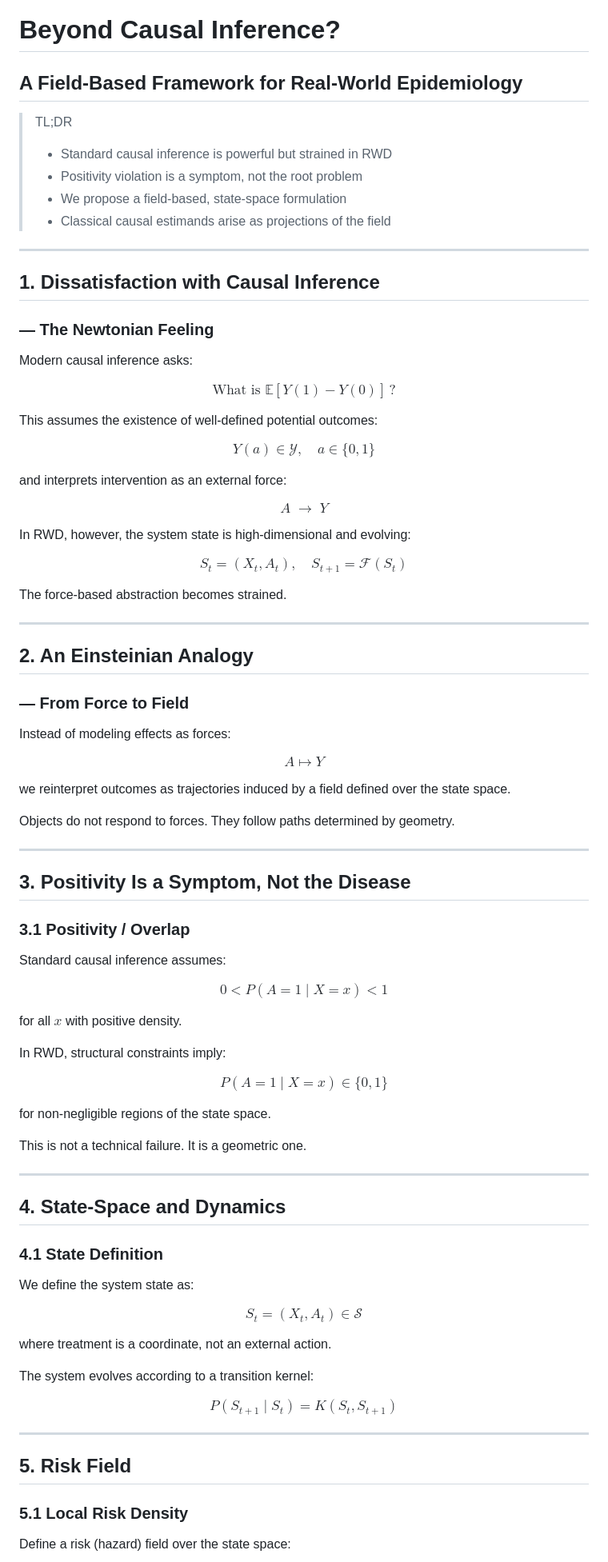
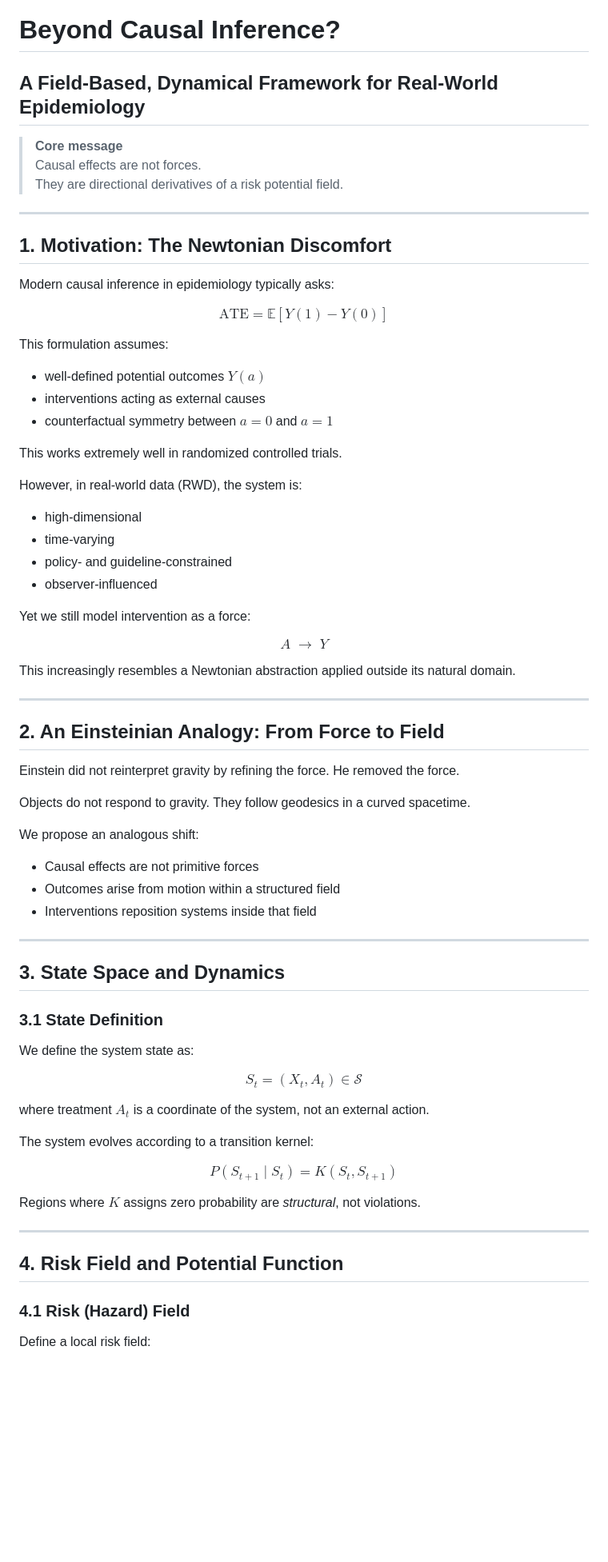
Before and after one commit to jinseob2kim/beyond_causality, a Markdown page: idea/abstract.md, the part around one of its changes. Shown at 80% size. Drawn GitHub-style; blank space fills up the shorter version.

```diff
--- a/idea/abstract.md
+++ b/idea/abstract.md
@@ -1,90 +1,62 @@
 # Beyond Causal Inference?
-## A Field-Based Framework for Real-World Epidemiology
+## A Field-Based, Dynamical Framework for Real-World Epidemiology
 
-> TL;DR
-> - Standard causal inference is powerful but strained in RWD
-> - Positivity violation is a symptom, not the root problem
-> - We propose a field-based, state-space formulation
-> - Classical causal estimands arise as projections of the field
+> **Core message**
+> Causal effects are not forces.
+> They are directional derivatives of a risk potential field.
 
 ---
 
-## 1. Dissatisfaction with Causal Inference
-### — The Newtonian Feeling
+## 1. Motivation: The Newtonian Discomfort
 
-Modern causal inference asks:
+Modern causal inference in epidemiology typically asks:
 
 $$
-\text{What is } \mathbb{E}[Y(1) - Y(0)] \, ?
+\text{ATE} = \mathbb{E}[Y(1) - Y(0)]
 $$
 
-This assumes the existence of well-defined potential outcomes:
+This formulation assumes:
+- well-defined potential outcomes $Y(a)$
+- interventions acting as external causes
+- counterfactual symmetry between $a=0$ and $a=1$
 
-$$
-Y(a) \in \mathcal{Y}, \quad a \in \{0,1\}
-$$
+This works extremely well in randomized controlled trials.
 
-and interprets intervention as an external force:
+However, in real-world data (RWD), the system is:
+- high-dimensional
+- time-varying
+- policy- and guideline-constrained
+- observer-influenced
+
+Yet we still model intervention as a force:
 
 $$
 A \;\longrightarrow\; Y
 $$
 
-In RWD, however, the system state is high-dimensional and evolving:
-
-$$
-S_t = (X_t, A_t), \quad S_{t+1} = \mathcal{F}(S_t)
-$$
-
-The force-based abstraction becomes strained.
+This increasingly resembles a Newtonian abstraction applied outside its natural domain.
 
 ---
 
-## 2. An Einsteinian Analogy
-### — From Force to Field
+## 2. An Einsteinian Analogy: From Force to Field
 
-Instead of modeling effects as forces:
+Einstein did not reinterpret gravity by refining the force.
+He removed the force.
 
-$$
-A \mapsto Y
-$$
+Objects do not respond to gravity.
+They follow geodesics in a curved spacetime.
 
-we reinterpret outcomes as trajectories induced by a field defined
-over the state space.
+We propose an analogous shift:
 
-Objects do not respond to forces.
-They follow paths determined by geometry.
+- Causal effects are not primitive forces
+- Outcomes arise from motion within a structured field
+- Interventions reposition systems inside that field
 
 ---
 
-## 3. Positivity Is a Symptom, Not the Disease
+## 3. State Space and Dynamics
 
-### 3.1 Positivity / Overlap
-
-Standard causal inference assumes:
-
-$$
-0 < P(A = 1 \mid X = x) < 1
-$$
-
-for all $x$ with positive density.
-
-In RWD, structural constraints imply:
-
-$$
-P(A = 1 \mid X = x) \in \{0,1\}
-$$
-
-for non-negligible regions of the state space.
-
-This is not a technical failure.
-It is a geometric one.
-
----
-
-## 4. State-Space and Dynamics
-
-### 4.1 State Definition
+### 3.1 State Definition
 
 We define the system state as:
 
@@ -92,7 +64,7 @@ $$
 S_t = (X_t, A_t) \in \mathcal{S}
 $$
 
-where treatment is a coordinate, not an external action.
+where treatment $A_t$ is a coordinate of the system, not an external action.
 
 The system evolves according to a transition kernel:
 
@@ -100,12 +72,14 @@ $$
 P(S_{t+1} \mid S_t) = K(S_t, S_{t+1})
 $$
 
+Regions where $K$ assigns zero probability are *structural*, not violations.
+
 ---
 
-## 5. Risk Field
+## 4. Risk Field and Potential Function
 
-### 5.1 Local Risk Density
+### 4.1 Risk (Hazard) Field
 
-Define a risk (hazard) field over the state space:
+Define a local risk field:
 
 $$
```
Also changed, not shown: other parts of idea/abstract.md (+165 -36 lines).
